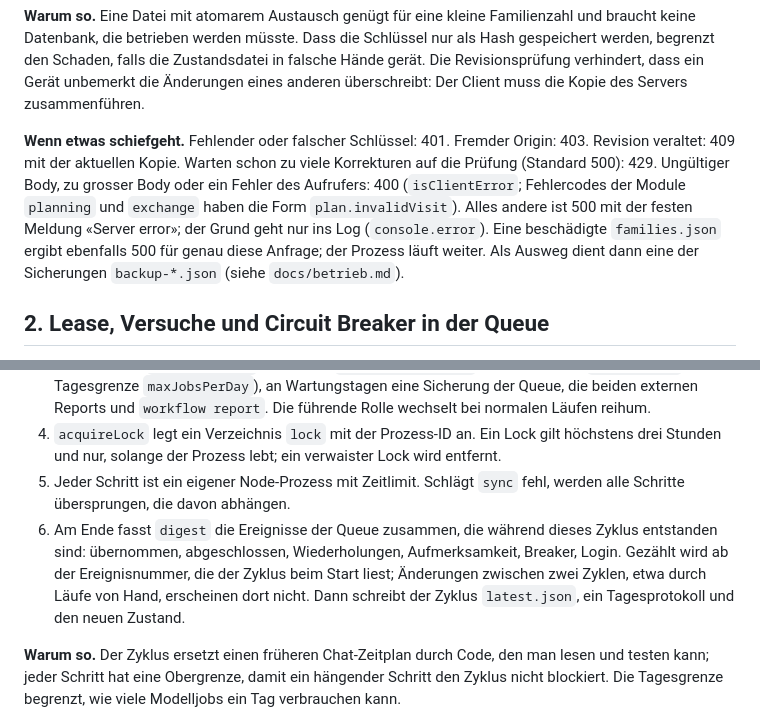
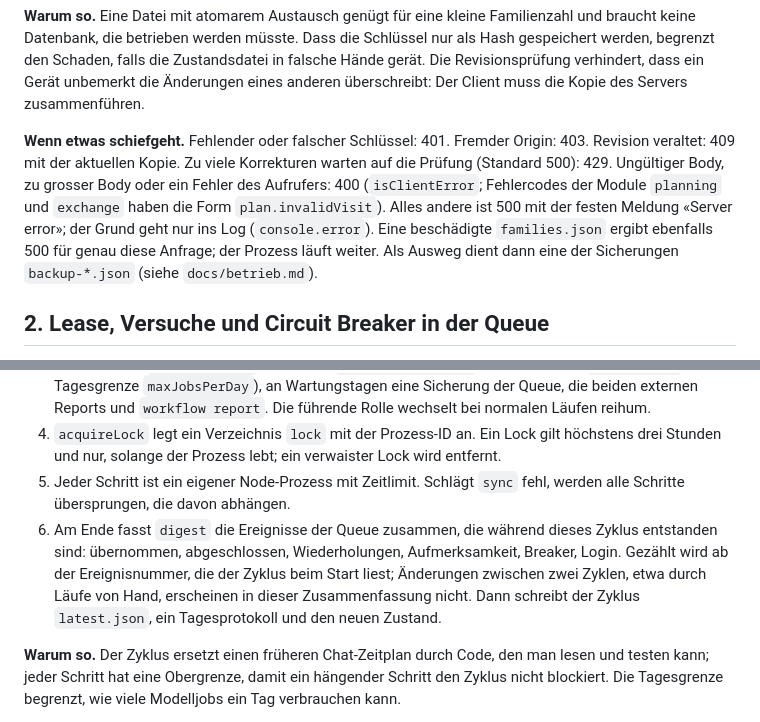
Before and after one commit to avsomg/minitandem, a Markdown page: docs/architektur.md, 2 parts joined by grey strips. GitHub-like rendering.

Commit message:
German wording in the architecture notes
Co-Authored-By: Claude Opus 5.5 <noreply@anthropic.com>

```diff
--- a/docs/architektur.md
+++ b/docs/architektur.md
@@ -19,7 +19,7 @@ Gemeinsames Prinzip aller vier Wege: **Modelle lesen und schlagen vor, Code ents
 
 **Warum so.** Eine Datei mit atomarem Austausch genügt für eine kleine Familienzahl und braucht keine Datenbank, die betrieben werden müsste. Dass die Schlüssel nur als Hash gespeichert werden, begrenzt den Schaden, falls die Zustandsdatei in falsche Hände gerät. Die Revisionsprüfung verhindert, dass ein Gerät unbemerkt die Änderungen eines anderen überschreibt: Der Client muss die Kopie des Servers zusammenführen.
 
-**Wenn etwas schiefgeht.** Fehlender oder falscher Schlüssel: 401. Fremder Origin: 403. Revision veraltet: 409 mit der aktuellen Kopie. Warten schon zu viele Korrekturen auf die Prüfung (Standard 500): 429. Ungültiger Body, zu grosser Body oder ein Fehler des Aufrufers: 400 (`isClientError`; Fehlercodes der Module `planning` und `exchange` haben die Form `plan.invalidVisit`). Alles andere ist 500 mit der festen Meldung «Server error»; der Grund geht nur ins Log (`console.error`). Eine beschädigte `families.json` ergibt ebenfalls 500 für genau diese Anfrage; der Prozess läuft weiter. Als Ausweg dient dann eine der Sicherungen `backup-*.json` (siehe `docs/betrieb.md`).
+**Wenn etwas schiefgeht.** Fehlender oder falscher Schlüssel: 401. Fremder Origin: 403. Revision veraltet: 409 mit der aktuellen Kopie. Zu viele Korrekturen warten auf die Prüfung (Standard 500): 429. Ungültiger Body, zu grosser Body oder ein Fehler des Aufrufers: 400 (`isClientError`; Fehlercodes der Module `planning` und `exchange` haben die Form `plan.invalidVisit`). Alles andere ist 500 mit der festen Meldung «Server error»; der Grund geht nur ins Log (`console.error`). Eine beschädigte `families.json` ergibt ebenfalls 500 für genau diese Anfrage; der Prozess läuft weiter. Als Ausweg dient dann eine der Sicherungen `backup-*.json` (siehe `docs/betrieb.md`).
 
 ## 2. Lease, Versuche und Circuit Breaker in der Queue
 
@@ -64,7 +64,7 @@ Gemeinsames Prinzip aller vier Wege: **Modelle lesen und schlagen vor, Code ents
 3. `plan` entscheidet nach Tag und Stunde. Einmal pro Tag (nach der Stunde aus der Policy) läuft die tägliche Wartung: `monitor`, `review`, `discover-events`, `canton-audit`, `work-packets`. Danach folgen immer `workflow sync`, ein Batch (`agent-run --chain`, begrenzt durch `limitPerRun` und die Tagesgrenze `maxJobsPerDay`), an Wartungstagen eine Sicherung der Queue, die beiden externen Reports und `workflow report`. Die führende Rolle wechselt bei normalen Läufen reihum.
 4. `acquireLock` legt ein Verzeichnis `lock` mit der Prozess-ID an. Ein Lock gilt höchstens drei Stunden und nur, solange der Prozess lebt; ein verwaister Lock wird entfernt.
 5. Jeder Schritt ist ein eigener Node-Prozess mit Zeitlimit. Schlägt `sync` fehl, werden alle Schritte übersprungen, die davon abhängen.
-6. Am Ende fasst `digest` die Ereignisse der Queue zusammen, die während dieses Zyklus entstanden sind: übernommen, abgeschlossen, Wiederholungen, Aufmerksamkeit, Breaker, Login. Gezählt wird ab der Ereignisnummer, die der Zyklus beim Start liest; Änderungen zwischen zwei Zyklen, etwa durch Läufe von Hand, erscheinen dort nicht. Dann schreibt der Zyklus `latest.json`, ein Tagesprotokoll und den neuen Zustand.
+6. Am Ende fasst `digest` die Ereignisse der Queue zusammen, die während dieses Zyklus entstanden sind: übernommen, abgeschlossen, Wiederholungen, Aufmerksamkeit, Breaker, Login. Gezählt wird ab der Ereignisnummer, die der Zyklus beim Start liest; Änderungen zwischen zwei Zyklen, etwa durch Läufe von Hand, erscheinen in dieser Zusammenfassung nicht. Dann schreibt der Zyklus `latest.json`, ein Tagesprotokoll und den neuen Zustand.
 
 **Warum so.** Der Zyklus ersetzt einen früheren Chat-Zeitplan durch Code, den man lesen und testen kann; jeder Schritt hat eine Obergrenze, damit ein hängender Schritt den Zyklus nicht blockiert. Die Tagesgrenze begrenzt, wie viele Modelljobs ein Tag verbrauchen kann.
 
```
